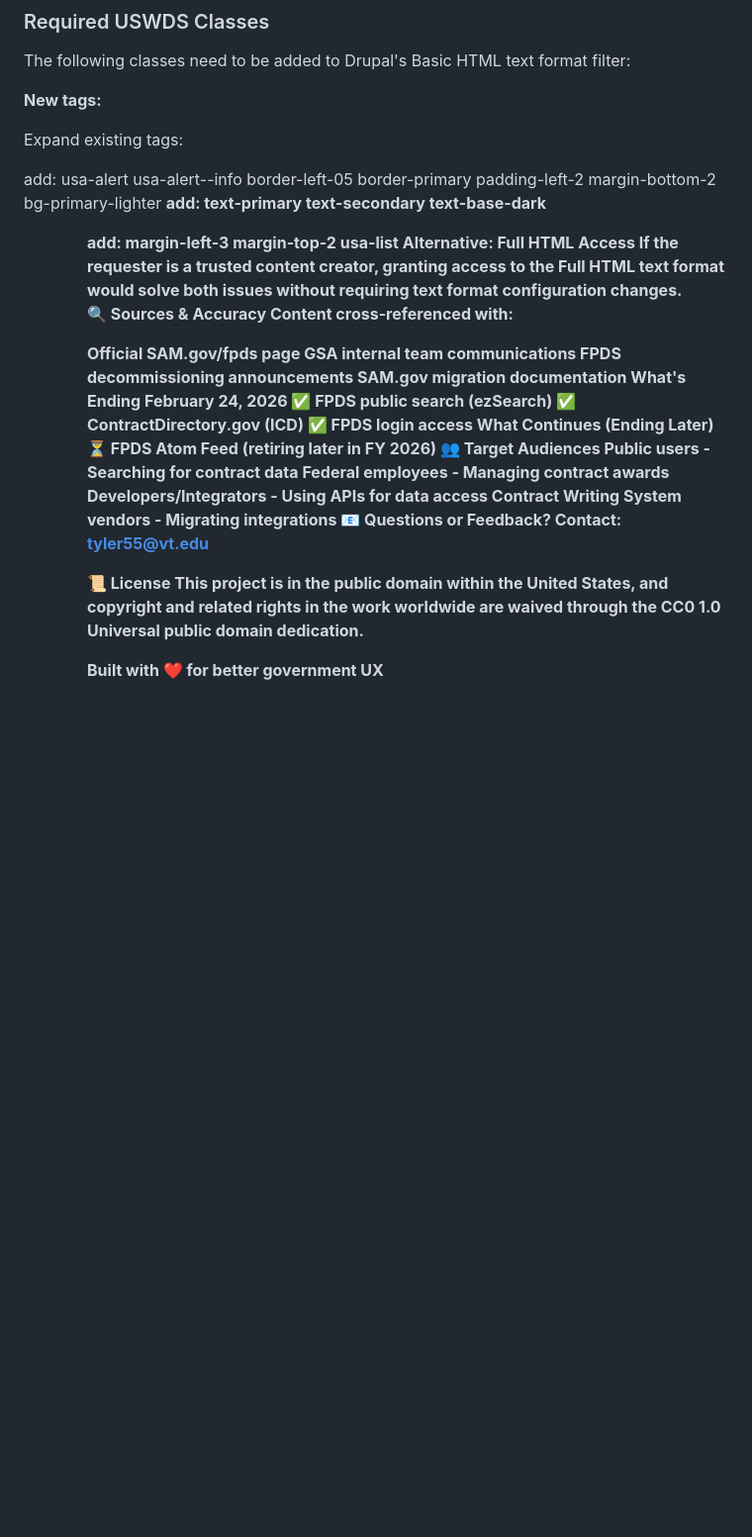
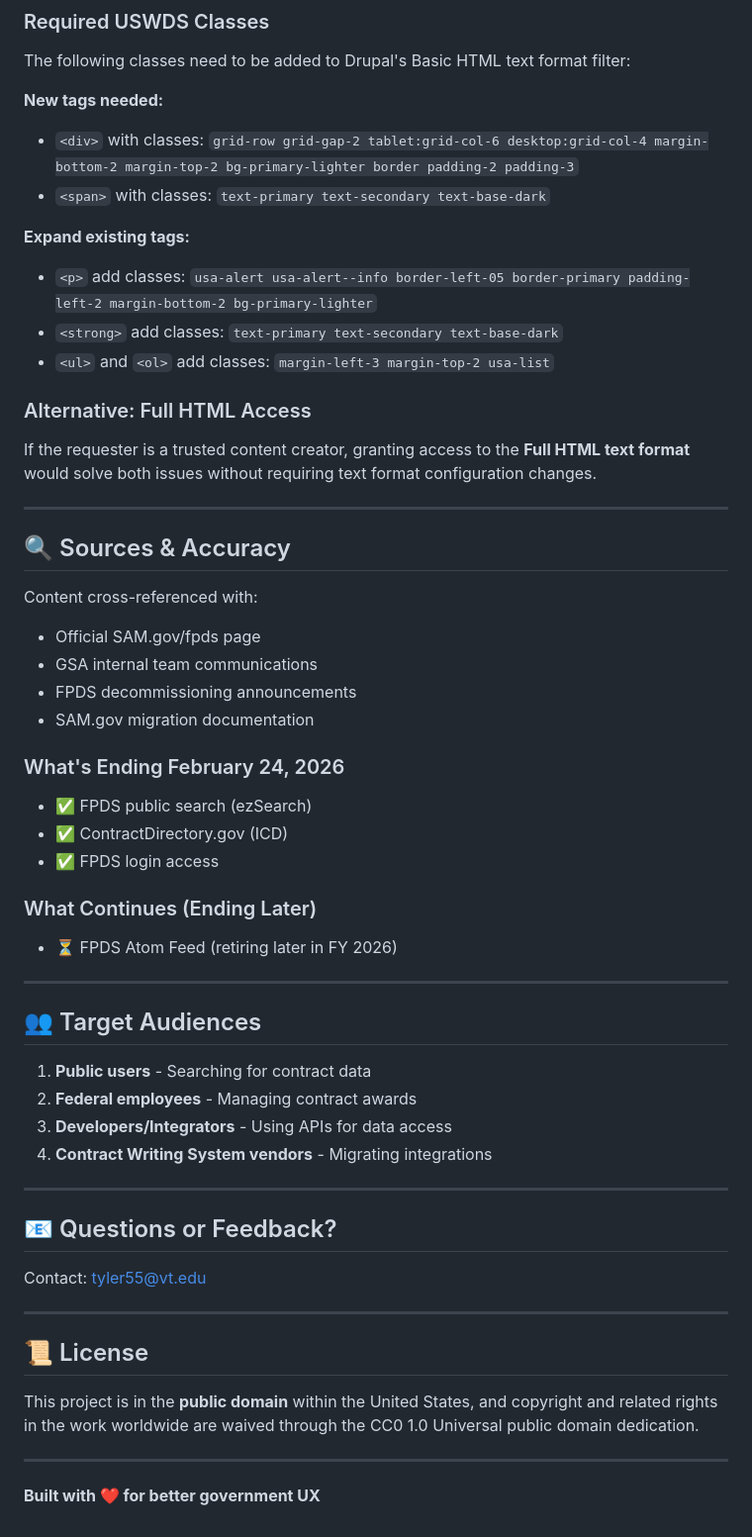
Before and after one commit to tommityler-a11y/fpds-redesign, a Markdown page: README.md, the part around the change. Shown at 99% size. Rendered like a GitHub page; blank space fills up the shorter version.

Commit message:
Update README with new tags and formatting details

```diff
--- a/README.md
+++ b/README.md
@@ -130,38 +130,61 @@ The `drupal-content.html` file is ready to paste into SAM.gov's Drupal CMS, but
 
 The following classes need to be added to Drupal's Basic HTML text format filter:
 
-**New tags:**
+**New tags needed:**
+- `<div>` with classes: `grid-row grid-gap-2 tablet:grid-col-6 desktop:grid-col-4 margin-bottom-2 margin-top-2 bg-primary-lighter border padding-2 padding-3`
+- `<span>` with classes: `text-primary text-secondary text-base-dark`
 
-Expand existing tags:
+**Expand existing tags:**
+- `<p>` add classes: `usa-alert usa-alert--info border-left-05 border-primary padding-left-2 margin-bottom-2 bg-primary-lighter`
+- `<strong>` add classes: `text-primary text-secondary text-base-dark`
+- `<ul>` and `<ol>` add classes: `margin-left-3 margin-top-2 usa-list`
 
-<p> add: usa-alert usa-alert--info border-left-05 border-primary padding-left-2 margin-bottom-2 bg-primary-lighter
-<strong> add: text-primary text-secondary text-base-dark
-<ul> <ol> add: margin-left-3 margin-top-2 usa-list
-Alternative: Full HTML Access
-If the requester is a trusted content creator, granting access to the Full HTML text format would solve both issues without requiring text format configuration changes.
+### Alternative: Full HTML Access
 
-🔍 Sources & Accuracy
+If the requester is a trusted content creator, granting access to the **Full HTML text format** would solve both issues without requiring text format configuration changes.
+
+---
+
+## 🔍 Sources & Accuracy
+
 Content cross-referenced with:
 
-Official SAM.gov/fpds page
-GSA internal team communications
-FPDS decommissioning announcements
-SAM.gov migration documentation
-What's Ending February 24, 2026
-✅ FPDS public search (ezSearch)
-✅ ContractDirectory.gov (ICD)
-✅ FPDS login access
-What Continues (Ending Later)
-⏳ FPDS Atom Feed (retiring later in FY 2026)
-👥 Target Audiences
-Public users - Searching for contract data
-Federal employees - Managing contract awards
-Developers/Integrators - Using APIs for data access
-Contract Writing System vendors - Migrating integrations
-📧 Questions or Feedback?
-Contact:  tyler55@vt.edu
+- Official SAM.gov/fpds page
+- GSA internal team communications
+- FPDS decommissioning announcements
+- SAM.gov migration documentation
 
-📜 License
-This project is in the public domain within the United States, and copyright and related rights in the work worldwide are waived through the CC0 1.0 Universal public domain dedication.
+### What's Ending February 24, 2026
 
-Built with ❤️ for better government UX
+- ✅ FPDS public search (ezSearch)
+- ✅ ContractDirectory.gov (ICD)
+- ✅ FPDS login access
+
+### What Continues (Ending Later)
+
+- ⏳ FPDS Atom Feed (retiring later in FY 2026)
+
+---
+
+## 👥 Target Audiences
+
+1. **Public users** - Searching for contract data
+2. **Federal employees** - Managing contract awards
+3. **Developers/Integrators** - Using APIs for data access
+4. **Contract Writing System vendors** - Migrating integrations
+
+---
+
+## 📧 Questions or Feedback?
+
+Contact: tyler55@vt.edu
+
+---
+
+## 📜 License
+
+This project is in the **public domain** within the United States, and copyright and related rights in the work worldwide are waived through the CC0 1.0 Universal public domain dedication.
+
+---
+
+**Built with ❤️ for better government UX**
```
